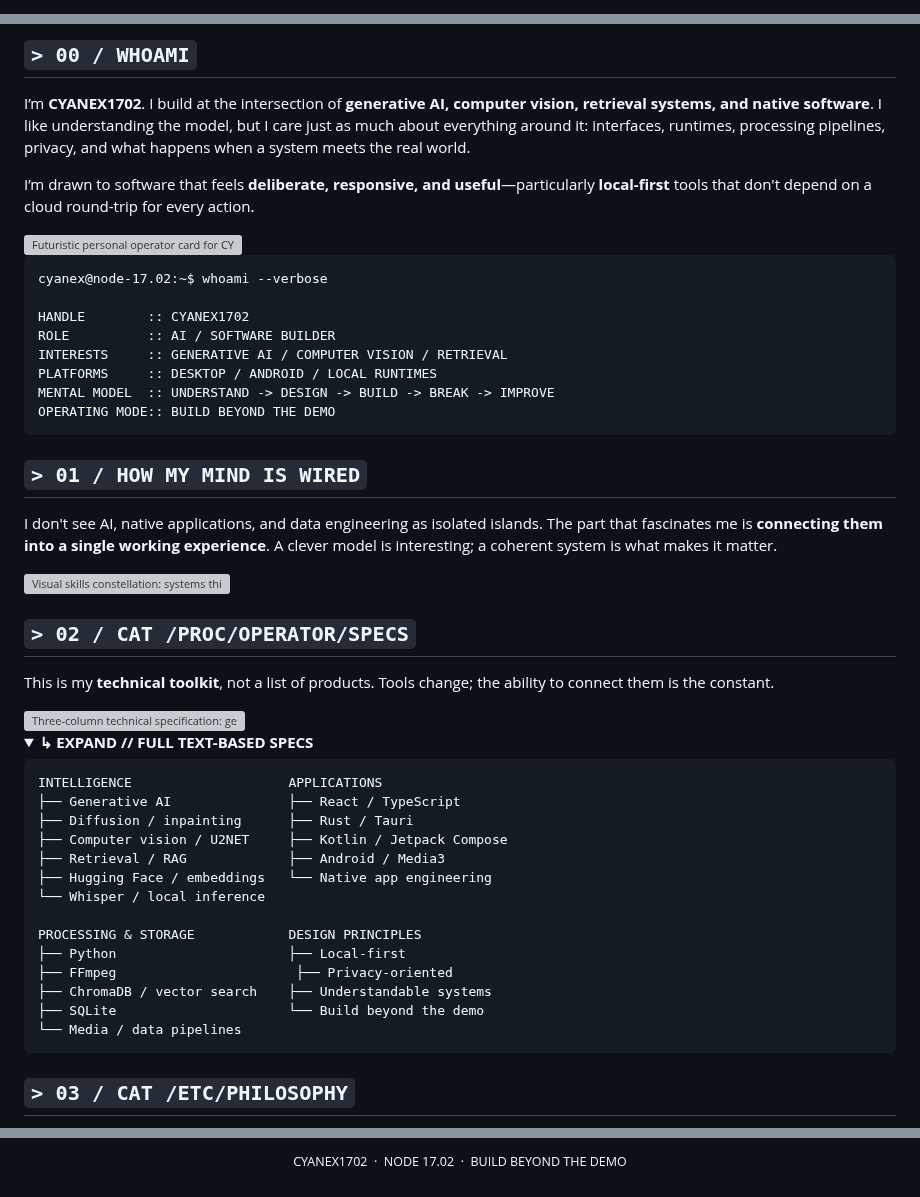
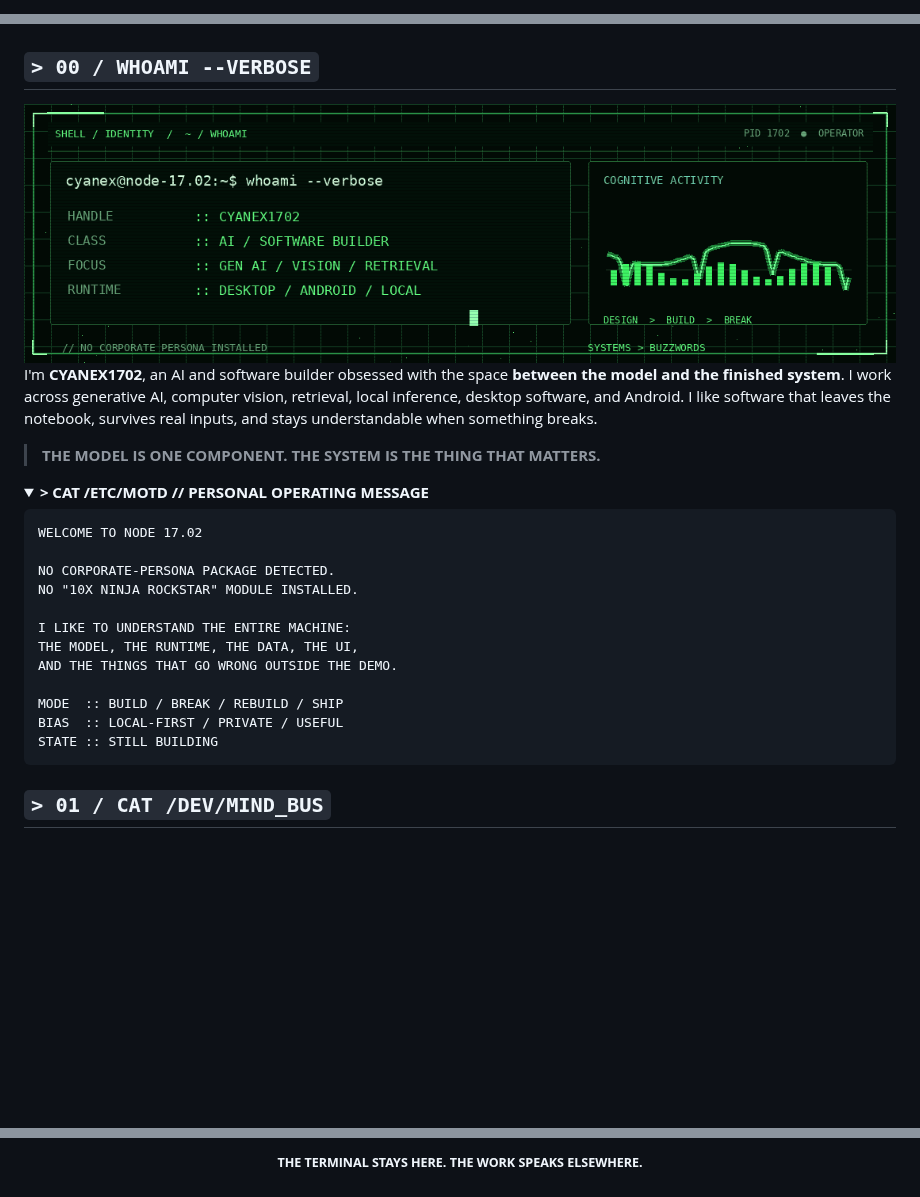
Before and after one commit to Cyanex1702/Cyanex1702, a Markdown page: README.md, 3 parts joined by grey strips. Drawn GitHub-style; pictures changed too: assets/whoami-console.gif (added); folded sections open; blank space fills up the shorter version; grey boxes are pictures that could not be loaded.

Commit message:
feat: redesign GitHub profile

````diff
--- a/README.md
+++ b/README.md
@@ -1,5 +1,8 @@
-<!-- CYANEX1702 // SIGNAL NOIR · PERSONAL EDITION -->
-<!-- An introduction to the person and their technical capabilities — no project showcases. -->
+<!--
+CYANEX1702 // CATHODE GHOST // PERSONAL TERMINAL PROFILE
+No featured repositories. This page is about the operator, not the outputs.
+All primary animation is in local GIFs, because GitHub profile READMEs do not run JavaScript.
+-->
 
 <div align="center">
 
@@ -23,57 +30,30 @@
 
-## `> 00 / WHOAMI`
+<a id="identity"></a>
 
-I’m **CYANEX1702**. I build at the intersection of **generative AI, computer vision, retrieval systems, and native software**. I like understanding the model, but I care just as much about everything around it: interfaces, runtimes, processing pipelines, privacy, and what happens when a system meets the real world.
+## `> 00 / WHOAMI --VERBOSE`
 
-I’m drawn to software that feels **deliberate, responsive, and useful**—particularly **local-first** tools that don't depend on a cloud round-trip for every action.
+<img src="./assets/whoami-console.gif" width="100%" alt="Animated CRT identity terminal with CYANEX1702's technical focus and pulsing oscilloscope" />
 
-<img src="./assets/operator-identity.svg" width="100%" alt="Futuristic personal operator card for CYANEX1702, identifying a systems-minded AI and software builder. An abstract avatar appears in an orbital terminal display." />
+I'm **CYANEX1702**, an AI and software builder obsessed with the space **between the model and the finished system**. I work across generative AI, computer vision, retrieval, local inference, desktop software, and Android. I like software that leaves the notebook, survives real inputs, and stays understandable when something breaks.
+
+> **THE MODEL IS ONE COMPONENT. THE SYSTEM IS THE THING THAT MATTERS.**
+
+<details>
+<summary><b>&gt; CAT /ETC/MOTD // PERSONAL OPERATING MESSAGE</b></summary>
 
 ```text
-cyanex@node-17.02:~$ whoami --verbose
+WELCOME TO NODE 17.02
 
-HANDLE        :: CYANEX1702
-ROLE          :: AI / SOFTWARE BUILDER
-INTERESTS     :: GENERATIVE AI / COMPUTER VISION / RETRIEVAL
-PLATFORMS     :: DESKTOP / ANDROID / LOCAL RUNTIMES
-MENTAL MODEL  :: UNDERSTAND -> DESIGN -> BUILD -> BREAK -> IMPROVE
-OPERATING MODE:: BUILD BEYOND THE DEMO
-```
+NO CORPORATE-PERSONA PACKAGE DETECTED.
+NO "10X NINJA ROCKSTAR" MODULE INSTALLED.
 
-<a id="mindset"></a>
+I LIKE TO UNDERSTAND THE ENTIRE MACHINE:
+THE MODEL, THE RUNTIME, THE DATA, THE UI,
+AND THE THINGS THAT GO WRONG OUTSIDE THE DEMO.
 
-## `> 01 / HOW MY MIND IS WIRED`
-
-I don't see AI, native applications, and data engineering as isolated islands. The part that fascinates me is **connecting them into a single working experience**. A clever model is interesting; a coherent system is what makes it matter.
-
-<img src="./assets/mental-model.svg" width="100%" alt="Visual skills constellation: systems thinking at the center, connected to generative AI, computer vision, retrieval and RAG, local AI, native applications, media and data processing." />
-
-<a id="specs"></a>
-
-## `> 02 / CAT /PROC/OPERATOR/SPECS`
-
-This is my **technical toolkit**, not a list of products. Tools change; the ability to connect them is the constant.
-
-<img src="./assets/operator-spec.svg" width="100%" alt="Three-column technical specification: generative AI, diffusion, computer vision, U2NET, RAG, embeddings, local Whisper, React, TypeScript, Rust, Tauri, Kotlin, Jetpack Compose, Android, Media3, FFmpeg, ChromaDB, SQLite and Python." />
-
-<details>
-<summary><b>↳ EXPAND // FULL TEXT-BASED SPECS</b></summary>
-
-```text
-INTELLIGENCE                    APPLICATIONS
-├── Generative AI               ├── React / TypeScript
-├── Diffusion / inpainting      ├── Rust / Tauri
-├── Computer vision / U2NET     ├── Kotlin / Jetpack Compose
-├── Retrieval / RAG             ├── Android / Media3
-├── Hugging Face / embeddings   └── Native app engineering
-└── Whisper / local inference
-
-PROCESSING & STORAGE            DESIGN PRINCIPLES
-├── Python                      ├── Local-first
-├── FFmpeg                       ├── Privacy-oriented
-├── ChromaDB / vector search    ├── Understandable systems
-├── SQLite                      └── Build beyond the demo
-└── Media / data pipelines
+MODE  :: BUILD / BREAK / REBUILD / SHIP
+BIAS  :: LOCAL-FIRST / PRIVATE / USEFUL
+STATE :: STILL BUILDING
 ```
 
 </details>
@@ -82,3 +62,3 @@ PROCESSING & STORAGE            DESIGN PRINCIPLES
 
-## `> 03 / CAT /ETC/PHILOSOPHY`
+## `> 01 / CAT /DEV/MIND_BUS`
 
@@ -161,4 +177,4 @@ TERMINAL  :: STILL ALIVE
 
-<sub>CYANEX1702 &nbsp;·&nbsp; NODE 17.02 &nbsp;·&nbsp; BUILD BEYOND THE DEMO</sub>
+<sub><b>THE TERMINAL STAYS HERE. THE WORK SPEAKS ELSEWHERE.</b></sub>
 
 </div>
````
Also changed, not shown: other parts of README.md (+80 -40 lines), DEPLOY.md (added, +39 -0 lines), README-STATIC.md (added, +164 -0 lines), SETUP.md (added, +27 -0 lines), assets/specs-rack.gif (added), 7 other files.
